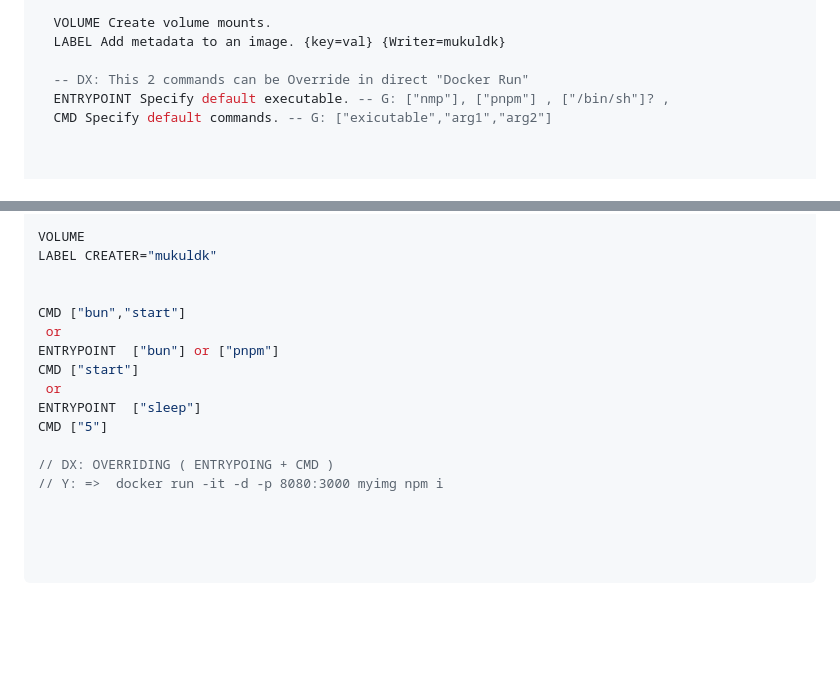
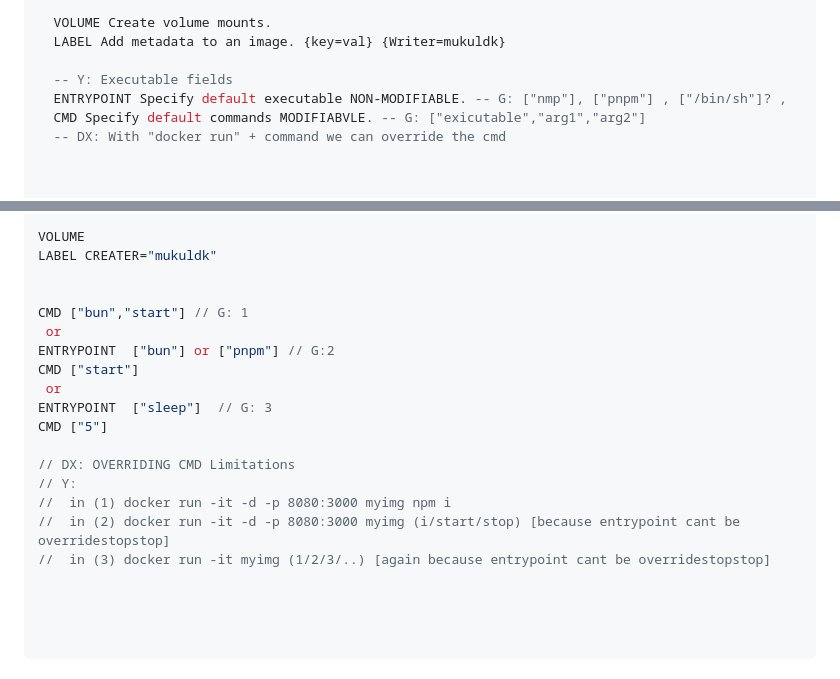
Before and after one commit to Mukulkalsait/1_OracleCludeInfrastracture-DevOps_Professional, a Markdown page: A_Study/1_Docker/2_docker_instructions.md, 2 parts joined by grey strips. GitHub-like rendering; blank space fills up the shorter version.

Commit message:
instaruction updated

```diff
--- a/A_Study/1_Docker/2_docker_instructions.md
+++ b/A_Study/1_Docker/2_docker_instructions.md
@@ -14,9 +14,10 @@
   VOLUME Create volume mounts.
   LABEL Add metadata to an image. {key=val} {Writer=mukuldk}
 
-  -- DX: This 2 commands can be Override in direct "Docker Run"
-  ENTRYPOINT Specify default executable. -- G: ["nmp"], ["pnpm"] , ["/bin/sh"]? ,
-  CMD Specify default commands. -- G: ["exicutable","arg1","arg2"]
+  -- Y: Executable fields
+  ENTRYPOINT Specify default executable NON-MODIFIABLE. -- G: ["nmp"], ["pnpm"] , ["/bin/sh"]? ,
+  CMD Specify default commands MODIFIABVLE. -- G: ["exicutable","arg1","arg2"]
+  -- DX: With "docker run" + command we can override the cmd
 
 
 
@@ -60,16 +61,19 @@ VOLUME
 LABEL CREATER="mukuldk"
 
 
-CMD ["bun","start"]
+CMD ["bun","start"] // G: 1
  or
-ENTRYPOINT  ["bun"] or ["pnpm"]
+ENTRYPOINT  ["bun"] or ["pnpm"] // G:2
 CMD ["start"]
  or
-ENTRYPOINT  ["sleep"]
+ENTRYPOINT  ["sleep"]  // G: 3
 CMD ["5"]
 
-// DX: OVERRIDING ( ENTRYPOING + CMD )
-// Y: =>  docker run -it -d -p 8080:3000 myimg npm i
+// DX: OVERRIDING CMD Limitations
+// Y:
+//  in (1) docker run -it -d -p 8080:3000 myimg npm i
+//  in (2) docker run -it -d -p 8080:3000 myimg (i/start/stop) [because entrypoint cant be overridestopstop]
+//  in (3) docker run -it myimg (1/2/3/..) [again because entrypoint cant be overridestopstop]
 
 
 
```
